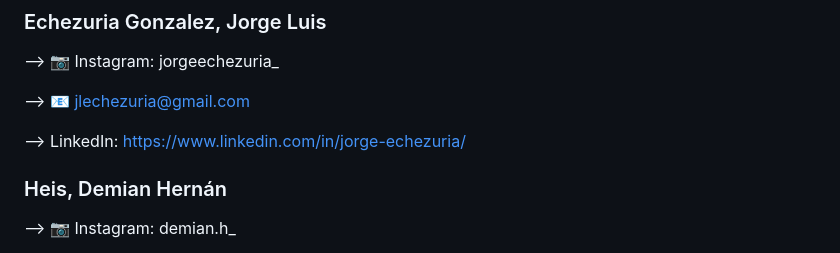
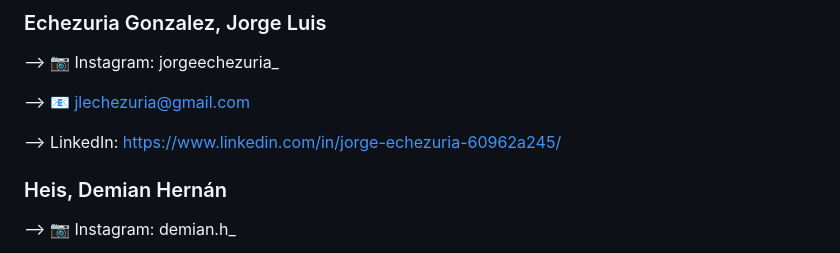
Before and after one commit to impatrq/munay-2023, a Markdown page: README.md, the part around the change. GitHub-like rendering.

```diff
--- a/README.md
+++ b/README.md
@@ -38,7 +38,7 @@ Somos un grupo de alumnos de E.E.S.T. N°7 "Taller Regional Quilmes" (IMPA).
 
 --> 📧 jlechezuria@gmail.com
 
---> LinkedIn: https://www.linkedin.com/in/jorge-echezuria/
+--> LinkedIn: https://www.linkedin.com/in/jorge-echezuria-60962a245/
 
 ### Heis, Demian Hernán
 --> 📷 Instagram: demian.h_
```
